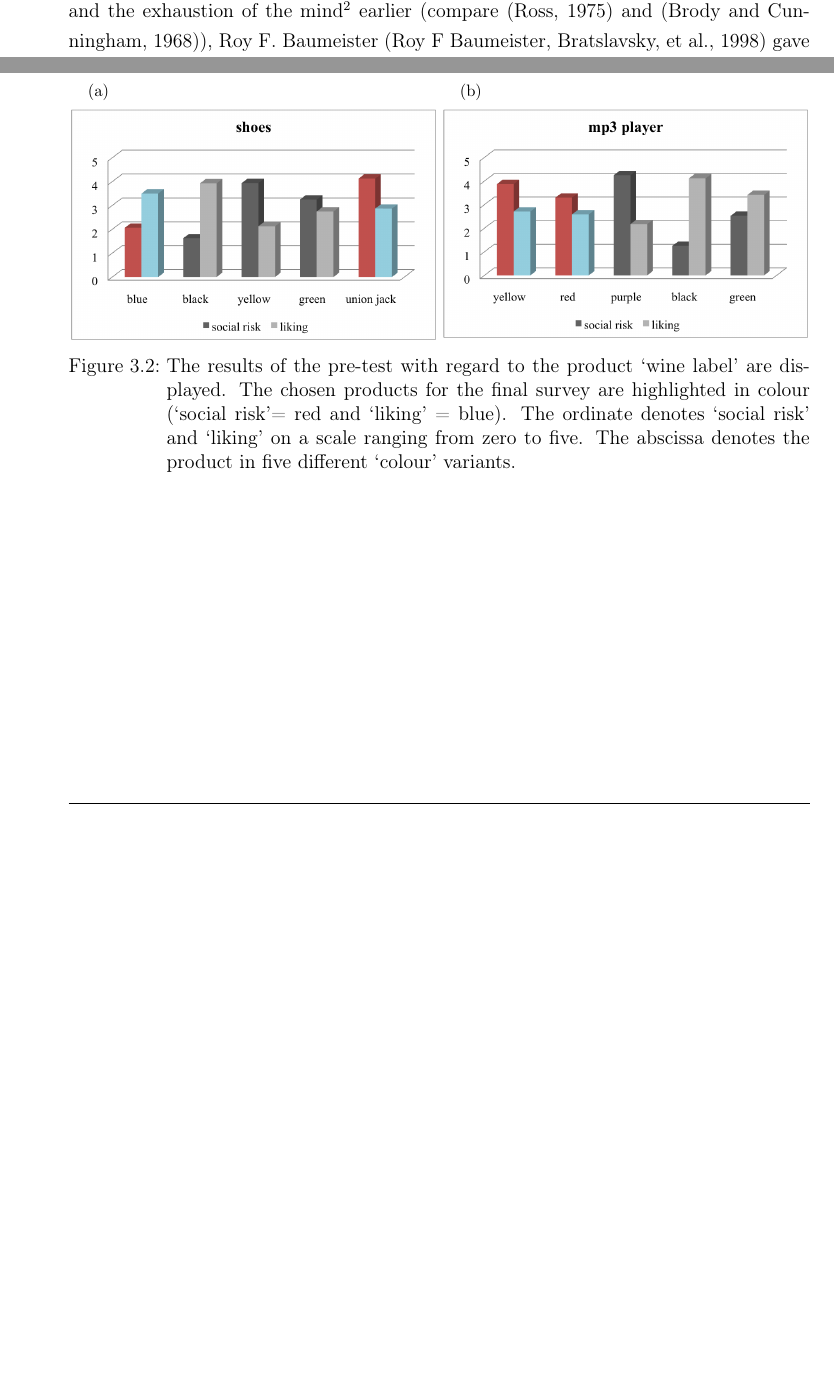
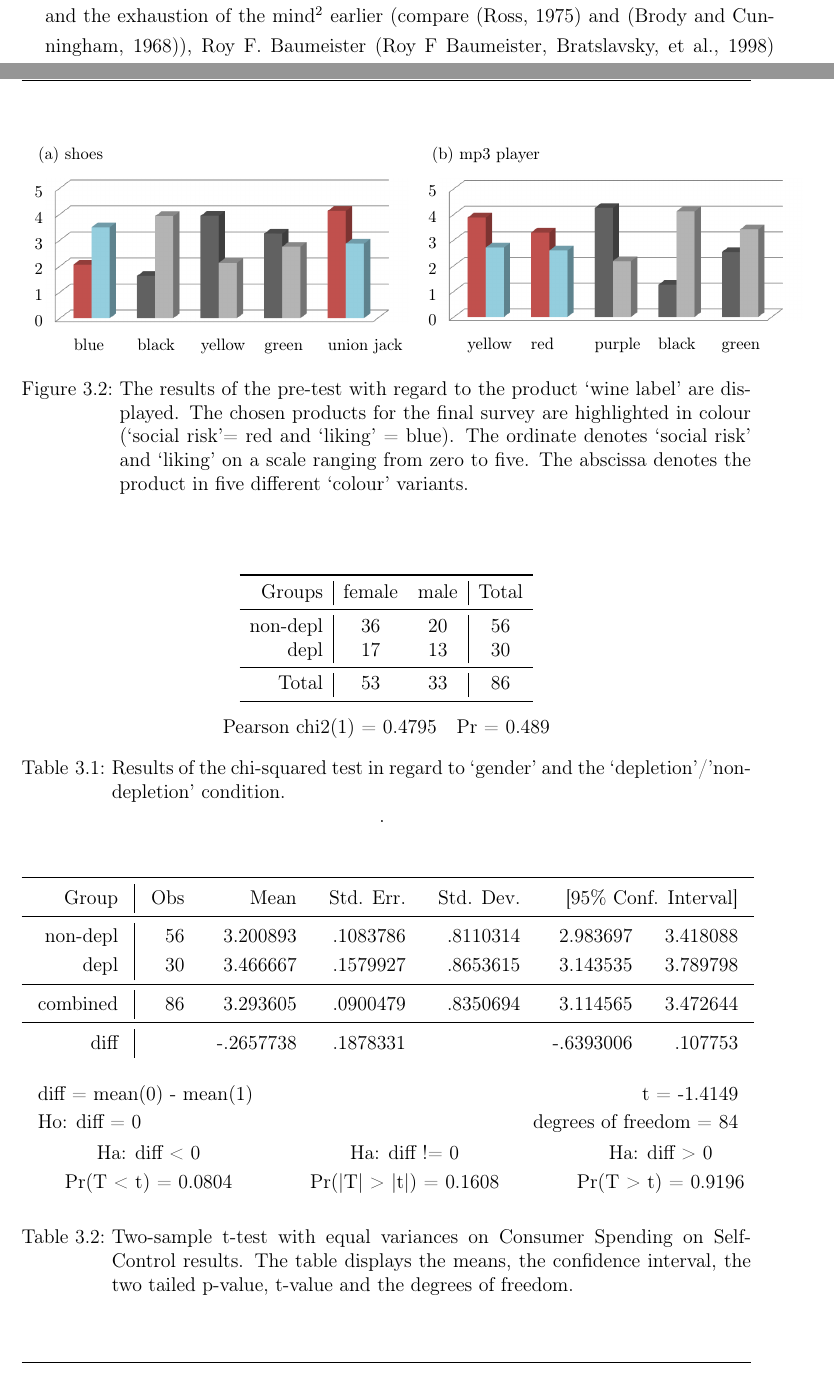
Before and after one commit to DrBones/chichthesis, a LaTeX thesis (main.tex, which reads header.tex, method.tex): two parts of pages 8 and 20 of 20 before the commit and two parts of pages 7 and 18 of 18 after it, joined at a grey line, cut at the place of the change, the shorter picture padded with empty space. Compiled offline with pdfLaTeX.

Commit message:
Table template

```diff
--- a/header.tex
+++ b/header.tex
@@ -44,7 +44,7 @@ date=short,                % Datumsformat
 \usepackage{url}
 \usepackage{grffile}
 % \usepackage{dsfont}%supplies 1 and lowercase k in blackboard bold
-% \usepackage{tikz}
+\usepackage{tikz}
 % \newcommand{\axes}{\draw[style={<->,thin}] (-1,0.65) node[left,align=center] {$x$} -- (0,0) --  (1,0.65) node[right] {$y$};}
 % \newcommand{\curveoutline}{
 % \draw[lightgray] (-0.85,6) .. controls (-0.9,1.75) and (0.7,1.7) .. (1.23,1.35);
--- a/method.tex
+++ b/method.tex
@@ -51,8 +51,62 @@ Figure \ref{fig:pretest_wine} displays the options for the product ‘wine label
 \begin{figure}[h!]
   \begin{center}
     % \showthe\columnwidth % Use this to determine the width of the figure.
-    \subfloat[]{\label{fig:pretest_shoes}\includegraphics[width=220pt]{images/pretest_shoes.png}}\hspace{1pt}
-    \subfloat[]{\label{fig:pretest_mp3}\includegraphics[width=220pt]{images/pretest_mp3}}\\
+    \subfloat[shoes]{
+\begin{tikzpicture}[text depth=3pt]
+\tikzstyle{every node}=[style={font=\footnotesize\vphantom{Ag}}]
+\node at (0,0) {\includegraphics[trim= 1.1cm 2.4cm 3pt 1.6cm,clip=true,width=220pt]{images/pretest_shoes}};
+\draw (-4,-1.5) node(A){0} ++(0,0.55) node(B){1} ++(0,0.55) node(C){2} ++(0,0.55) node(D){3} ++(0,0.55) node(E){4} ++(0,0.55) node(F){5};
+\draw (-3.4,-2) node[right](A1){blue} ++(1.35,0) node[right](B1){black} ++(1.35,0) node[right](C1){yellow} ++(1.35,0) node[right](D1){green} ++(1.35,0) node[right](E1){union jack};
+\end{tikzpicture}}
+%    \label{fig:pretest_shoes}\includegraphics[trim= 3pt 3pt 3pt 3pt,clip=true,width=220pt]{images/pretest_shoes.png}}
+    \subfloat[mp3 player]{
+		\begin{tikzpicture}[text depth=3pt]
+		\tikzstyle{every node}=[style={font=\footnotesize\vphantom{Ag}}]
+		\node at (0,0) {\includegraphics[trim= 1.1cm 2.4cm 3pt 1.6cm,clip=true,width=220pt]{images/pretest_mp3}};
+		\draw (-4,-1.5) node(A){0} ++(0,0.55) node(B){1} ++(0,0.55) node(C){2} ++(0,0.55) node(D){3} ++(0,0.55) node(E){4} ++(0,0.55) node(F){5};
+		\draw (-3.4,-2) node[right](A1){yellow} ++(1.35,0) node[right](B1){red} ++(1.35,0) node[right](C1){purple} ++(1.35,0) node[right](D1){black} ++(1.35,0) node[right](E1){green};
+		\end{tikzpicture}}
+    % \label{fig:pretest_mp3}\includegraphics[trim= 3pt 3pt 3pt 3pt,clip=true,width=220pt]{images/pretest_mp3}}\\
     \caption{The results of the pre-test with regard to the product ‘wine label’ are displayed. The chosen products for the final survey are highlighted in colour (‘social risk’= red and ‘liking’ = blue). The ordinate denotes ‘social risk’ and ‘liking’ on a scale ranging from zero to five. The abscissa denotes the product in five different ‘colour’ variants.}\label{fig:pretests}
   \end{center}
 \end{figure}
+
+\begin{table}[!ht]
+\centering
+\begin{tabulary}{\textwidth}{r| c c| c }\toprule
+% & \multicolumn{6}{c}{Formulations}  \\ \cmidrule{2-7}
+Groups&female&male&Total\\ \midrule
+non-depl&36&20&56\\
+depl&17&13&30  \\\midrule
+Total& 53& 33 &86 \\\bottomrule
+\end{tabulary}\\ \vspace{8pt}
+\begin{tabulary}{\textwidth}{l r}
+Pearson chi2(1) =   0.4795&  Pr = 0.489\\
+\end{tabulary}
+\caption{Results of the chi-squared test in regard to ‘gender’ and the ‘depletion’/’non-depletion’ condition.}.
+\label{tab:gender}
+\end{table}
+\setlength{\tabcolsep}{0.83em}
+\def\arraystretch{1.2}
+\begin{table}[!ht]
+\centering
+\begin{tabulary}{\textwidth}{r|r r r r r r }\toprule
+   Group &     Obs    &    Mean  &  Std. Err.&   Std. Dev. & \multicolumn{2}{r}{[95\% Conf. Interval]}  \\ \midrule
+non-depl &      56 &   3.200893 &   .1083786 &   .8110314 &   2.983697 &   3.418088\\
+    depl   &    30 &   3.466667  &  .1579927  &  .8653615&    3.143535 &   3.789798\\
+\midrule
+combined   &    86 &   3.293605 &   .0900479 &   .8350694 &   3.114565 &   3.472644\\
+\midrule
+    diff  &        &  -.2657738  &  .1878331  &         &    -.6393006   &  .107753\\ \midrule[0pt]\midrule[0pt]\midrule[0pt]\midrule[0pt]\midrule[0pt]
+ \multicolumn{3}{l}{diff = mean(0) - mean(1)}& &  \multicolumn{3}{r}{t =  -1.4149}\\
+  \multicolumn{3}{l}{Ho: diff = 0} &              & \multicolumn{3}{r}{degrees of freedom = 84}
+\end{tabulary}
+\vspace{8pt}
+\setlength{\tabcolsep}{2em}
+\begin{tabulary}{\textwidth}{c c c }
+    Ha: diff < 0       &          Ha: diff != 0     &            Ha: diff > 0\\
+ Pr(T < t) = 0.0804  &       Pr(|T| > |t|) = 0.1608    &      Pr(T > t) = 0.9196
+\end{tabulary}
+\caption{Two-sample t-test with equal variances on Consumer Spending on Self-Control results. The table displays the means, the confidence interval, the two tailed p-value, t-value and the degrees of freedom.}
+\label{tab:ttestssc}
+\end{table}
```
Also changed, not shown: header.tex (19 more changed lines), 2 other files.
